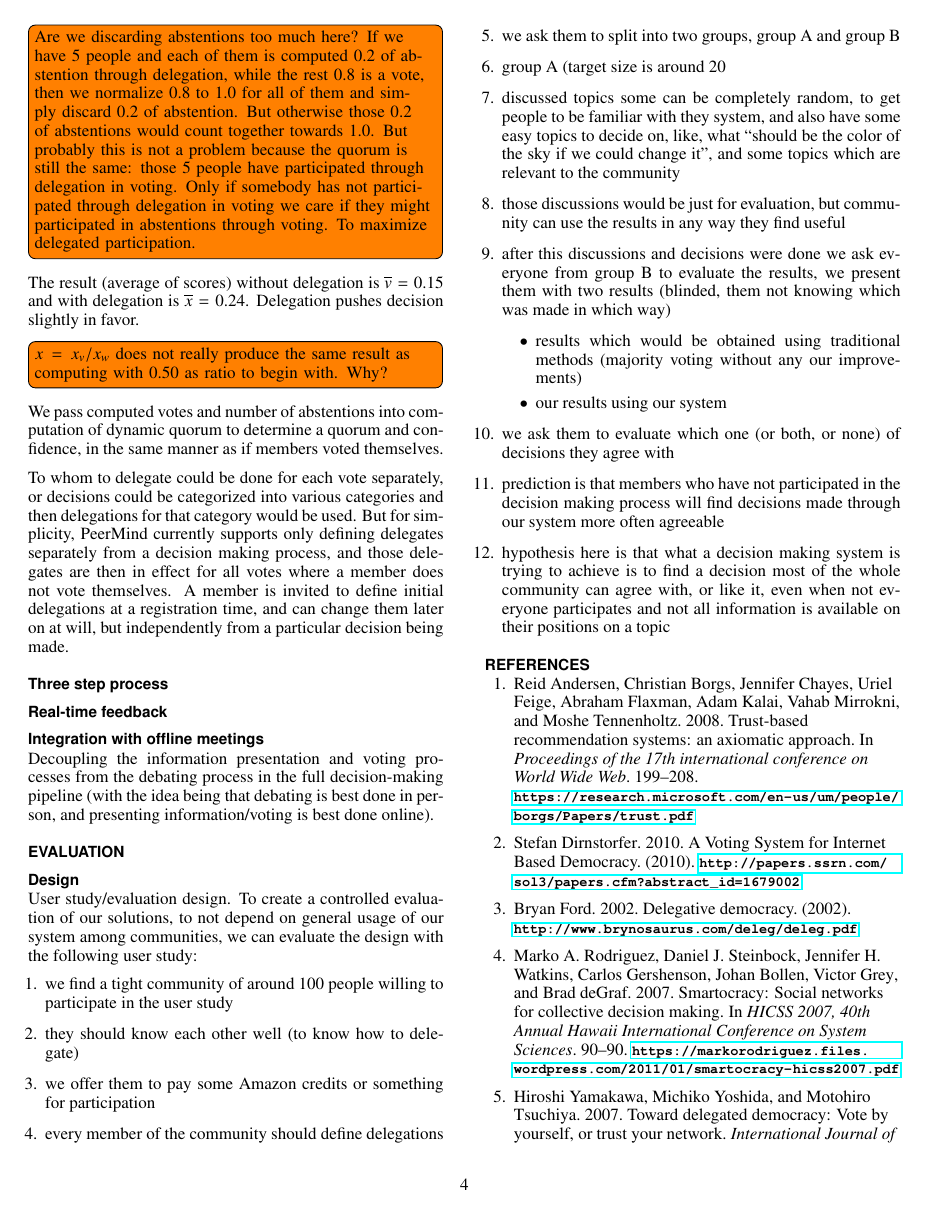
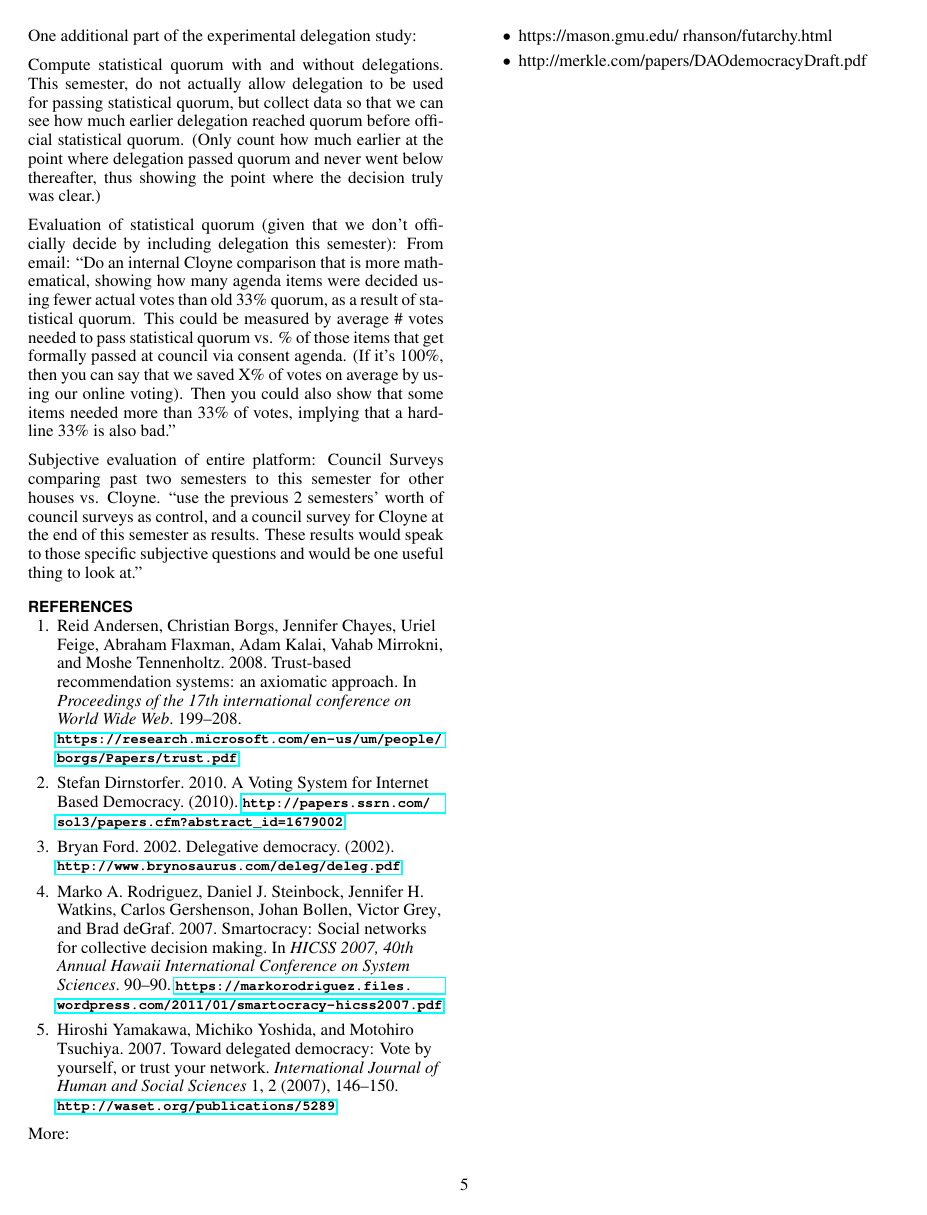
Before and after one commit to peer/mind-paper, a LaTeX document (paper.tex): page 4 of 5 before the commit and page 5 of 5 after it. Compiled offline with pdfLaTeX.

Commit message:
Max: comments + additions

```diff
--- a/paper.tex
+++ b/paper.tex
@@ -499,6 +501,14 @@ whole community can agree with, or like it, even when not everyone participates
 on their positions on a topic
 \end{enumerate}
 
+One additional part of the experimental delegation study:
+
+Compute statistical quorum with and without delegations.  This semester, do not actually allow delegation to be used for passing statistical quorum, but collect data so that we can see how much earlier delegation reached quorum before official statistical quorum.  (Only count how much earlier at the point where delegation passed quorum and never went below thereafter, thus showing the point where the decision truly was clear.)
+
+Evaluation of statistical quorum (given that we don't officially decide by including delegation this semester): From email: ``Do an internal Cloyne comparison that is more mathematical, showing how many agenda items were decided using fewer actual votes than old 33\% quorum, as a result of statistical quorum.  This could be measured by average \# votes needed to pass statistical quorum vs. \% of those items that get formally passed at council via consent agenda. (If it's 100\%, then you can say that we saved X\% of votes on average by using our online voting).  Then you could also show that some items needed more than 33\% of votes, implying that a hard-line 33\% is also bad.''
+
+Subjective evaluation of entire platform: Council Surveys comparing past two semesters to this semester for other houses vs. Cloyne.  ``use the previous 2 semesters' worth of council surveys as control, and a council survey for Cloyne at the end of this semester as results.  These results would speak to those specific subjective questions and would be one useful thing to look at.''
+
 \bibliographystyle{sigchi}
 \bibliography{refs}
 
```
Also changed, not shown: paper.tex (10 more changed lines).
